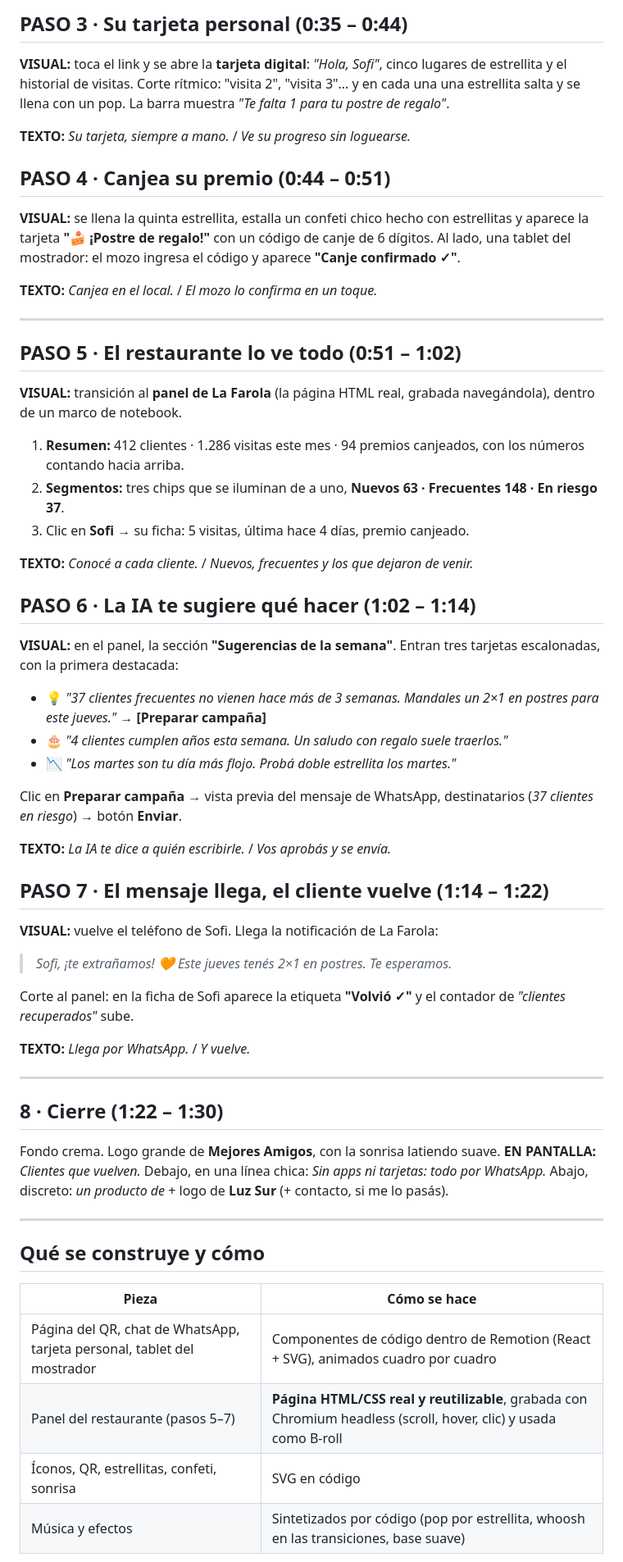
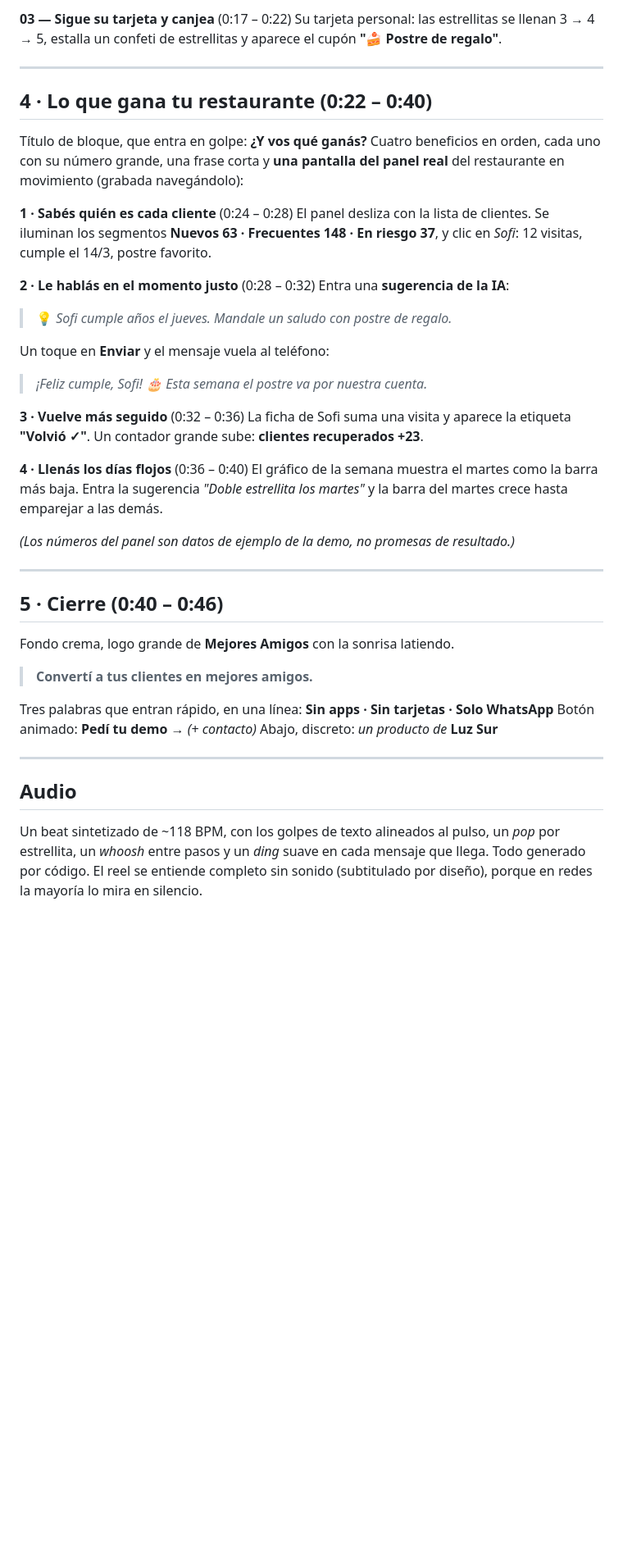
Before and after one commit to juandeltt-cell/club-, a Markdown page: docs/video/guion.md, the part around one of its changes. Shown at 82% size. Rendered like a GitHub page; blank space fills up the shorter version.

```diff
--- a/docs/video/guion.md
+++ b/docs/video/guion.md
@@ -49,57 +42,43 @@ Cierre del bloque: *Así funciona →* y arranca el contador de pasos.
 
-## PASO 3 · Su tarjeta personal (0:35 – 0:44)
-**VISUAL:** toca el link y se abre la **tarjeta digital**: *"Hola, Sofi"*, cinco lugares de estrellita y el historial de visitas. Corte rítmico: "visita 2", "visita 3"… y en cada una una estrellita salta y se llena con un pop. La barra muestra *"Te falta 1 para tu postre de regalo"*.
-
-**TEXTO:** *Su tarjeta, siempre a mano.* / *Ve su progreso sin loguearse.*
-
-## PASO 4 · Canjea su premio (0:44 – 0:51)
-**VISUAL:** se llena la quinta estrellita, estalla un confeti chico hecho con estrellitas y aparece la tarjeta **"🍰 ¡Postre de regalo!"** con un código de canje de 6 dígitos. Al lado, una tablet del mostrador: el mozo ingresa el código y aparece **"Canje confirmado ✓"**.
-
-**TEXTO:** *Canjea en el local.* / *El mozo lo confirma en un toque.*
+**03 — Sigue su tarjeta y canjea** (0:17 – 0:22)
+Su tarjeta personal: las estrellitas se llenan 3 → 4 → 5, estalla un confeti de estrellitas y aparece el cupón **"🍰 Postre de regalo"**.
 
 ---
 
-## PASO 5 · El restaurante lo ve todo (0:51 – 1:02)
-**VISUAL:** transición al **panel de La Farola** (la página HTML real, grabada navegándola), dentro de un marco de notebook.
-1. **Resumen:** 412 clientes · 1.286 visitas este mes · 94 premios canjeados, con los números contando hacia arriba.
-2. **Segmentos:** tres chips que se iluminan de a uno, **Nuevos 63 · Frecuentes 148 · En riesgo 37**.
-3. Clic en **Sofi** → su ficha: 5 visitas, última hace 4 días, premio canjeado.
+## 4 · Lo que gana tu restaurante (0:22 – 0:40)
+Título de bloque, que entra en golpe: **¿Y vos qué ganás?**
+Cuatro beneficios en orden, cada uno con su número grande, una frase corta y **una pantalla del panel real** del restaurante en movimiento (grabada navegándolo):
 
-**TEXTO:** *Conocé a cada cliente.* / *Nuevos, frecuentes y los que dejaron de venir.*
+**1 · Sabés quién es cada cliente** (0:24 – 0:28)
+El panel desliza con la lista de clientes. Se iluminan los segmentos **Nuevos 63 · Frecuentes 148 · En riesgo 37**, y clic en *Sofi*: 12 visitas, cumple el 14/3, postre favorito.
 
-## PASO 6 · La IA te sugiere qué hacer (1:02 – 1:14)
-**VISUAL:** en el panel, la sección **"Sugerencias de la semana"**. Entran tres tarjetas escalonadas, con la primera destacada:
-- 💡 *"37 clientes frecuentes no vienen hace más de 3 semanas. Mandales un 2×1 en postres para este jueves."* → **[Preparar campaña]**
-- 🎂 *"4 clientes cumplen años esta semana. Un saludo con regalo suele traerlos."*
-- 📉 *"Los martes son tu día más flojo. Probá doble estrellita los martes."*
+**2 · Le hablás en el momento justo** (0:28 – 0:32)
+Entra una **sugerencia de la IA**:
+> 💡 *Sofi cumple años el jueves. Mandale un saludo con postre de regalo.*
 
-Clic en **Preparar campaña** → vista previa del mensaje de WhatsApp, destinatarios (*37 clientes en riesgo*) → botón **Enviar**.
+Un toque en **Enviar** y el mensaje vuela al teléfono:
+> *¡Feliz cumple, Sofi! 🎂 Esta semana el postre va por nuestra cuenta.*
 
-**TEXTO:** *La IA te dice a quién escribirle.* / *Vos aprobás y se envía.*
+**3 · Vuelve más seguido** (0:32 – 0:36)
+La ficha de Sofi suma una visita y aparece la etiqueta **"Volvió ✓"**. Un contador grande sube: **clientes recuperados +23**.
 
-## PASO 7 · El mensaje llega, el cliente vuelve (1:14 – 1:22)
-**VISUAL:** vuelve el teléfono de Sofi. Llega la notificación de La Farola:
-> *Sofi, ¡te extrañamos! 🧡 Este jueves tenés 2×1 en postres. Te esperamos.*
+**4 · Llenás los días flojos** (0:36 – 0:40)
+El gráfico de la semana muestra el martes como la barra más baja. Entra la sugerencia *"Doble estrellita los martes"* y la barra del martes crece hasta emparejar a las demás.
 
-Corte al panel: en la ficha de Sofi aparece la etiqueta **"Volvió ✓"** y el contador de *"clientes recuperados"* sube.
-
-**TEXTO:** *Llega por WhatsApp.* / *Y vuelve.*
+*(Los números del panel son datos de ejemplo de la demo, no promesas de resultado.)*
 
 ---
 
-## 8 · Cierre (1:22 – 1:30)
-Fondo crema. Logo grande de **Mejores Amigos**, con la sonrisa latiendo suave.
-**EN PANTALLA:** *Clientes que vuelven.*
-Debajo, en una línea chica: *Sin apps ni tarjetas: todo por WhatsApp.*
-Abajo, discreto: *un producto de* + logo de **Luz Sur** (+ contacto, si me lo pasás).
+## 5 · Cierre (0:40 – 0:46)
+Fondo crema, logo grande de **Mejores Amigos** con la sonrisa latiendo.
+> **Convertí a tus clientes en mejores amigos.**
+
+Tres palabras que entran rápido, en una línea: **Sin apps · Sin tarjetas · Solo WhatsApp**
+Botón animado: **Pedí tu demo →** *(+ contacto)*
+Abajo, discreto: *un producto de* **Luz Sur**
 
 ---
 
-## Qué se construye y cómo
-| Pieza | Cómo se hace |
-|---|---|
-| Página del QR, chat de WhatsApp, tarjeta personal, tablet del mostrador | Componentes de código dentro de Remotion (React + SVG), animados cuadro por cuadro |
-| Panel del restaurante (pasos 5–7) | **Página HTML/CSS real y reutilizable**, grabada con Chromium headless (scroll, hover, clic) y usada como B-roll |
-| Íconos, QR, estrellitas, confeti, sonrisa | SVG en código |
-| Música y efectos | Sintetizados por código (pop por estrellita, whoosh en las transiciones, base suave) |
+## Audio
+Un beat sintetizado de ~118 BPM, con los golpes de texto alineados al pulso, un *pop* por estrellita, un *whoosh* entre pasos y un *ding* suave en cada mensaje que llega. Todo generado por código. El reel se entiende completo sin sonido (subtitulado por diseño), porque en redes la mayoría lo mira en silencio.
 
```
Also changed, not shown: other parts of docs/video/guion.md (+31 -39 lines).
